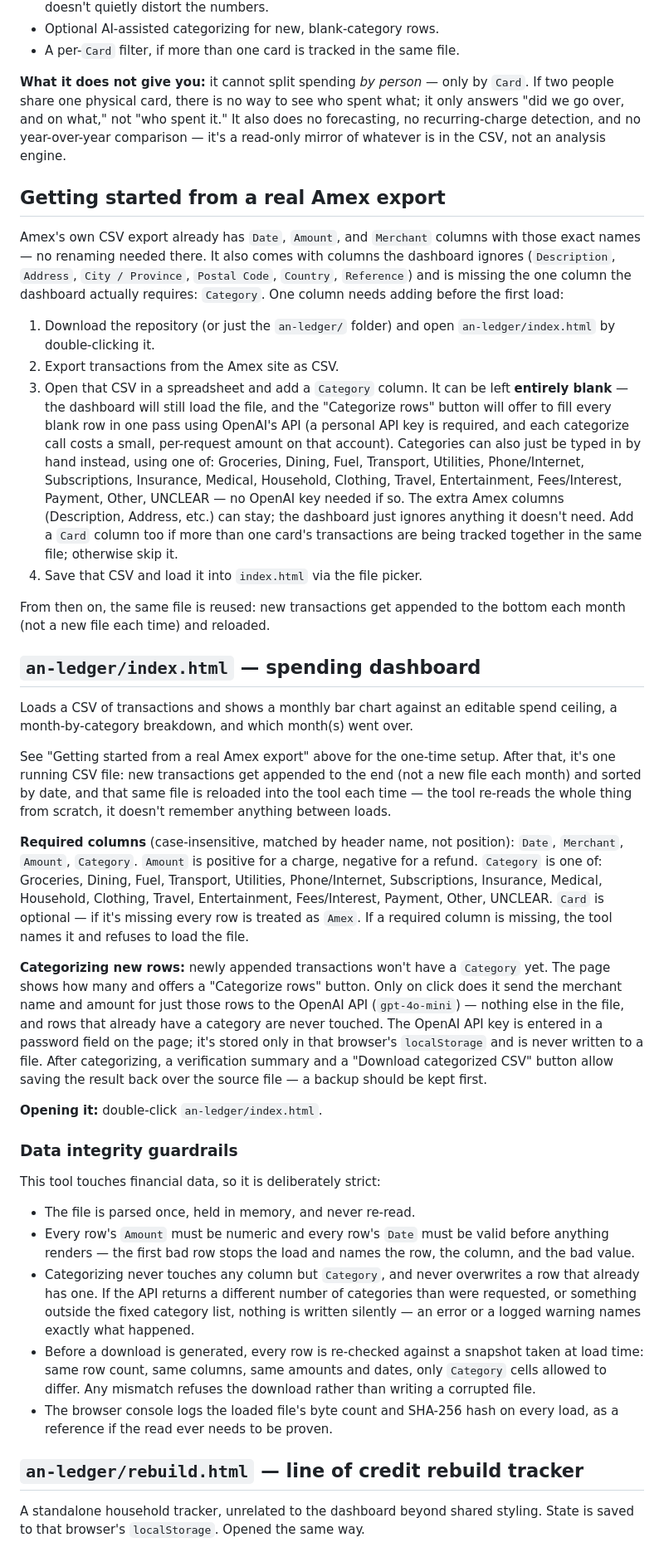
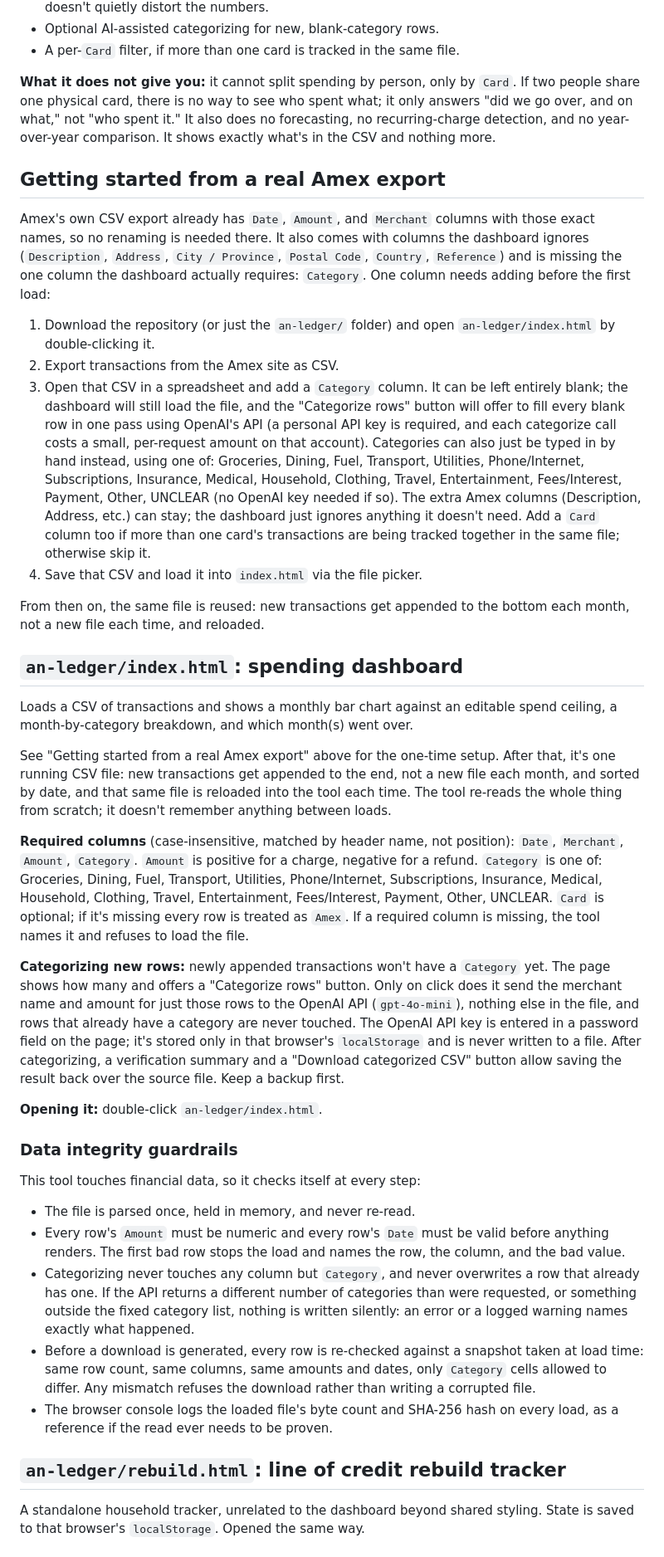
Before and after one commit to LordAlokPortfolio/Alok-Kulkarni, a Markdown page: README.md, the part around one of its changes. Shown at 83% size. Rendered like a GitHub page.

Commit message:
Fix README to match Amex's actual export columns, strip em dashes
Confirmed against a real Amex export: Date, Amount, and Merchant
already match the dashboard's required names, only Category needs
adding (Amex ships Description/Address/City/Province/Postal
Code/Country/Reference too, all ignored). Corrects the earlier guess
that Merchant would need renaming from Description.

Also removes every em dash and tightens a few AI-sounding turns of
phrase in favor of plain punctuation.

Co-Authored-By: Claude Sonnet 5 <noreply@anthropic.com>
Claude-Session: https://claude.ai/code/session_01UAPdhuirJ1w1oGfaUR5xw7

```diff
--- a/README.md
+++ b/README.md
@@ -29,19 +29,19 @@ double-clicking the file in a browser — no account, no install.
 - Optional AI-assisted categorizing for new, blank-category rows.
 - A per-`Card` filter, if more than one card is tracked in the same file.
 
-**What it does not give you:** it cannot split spending *by person* —
-only by `Card`. If two people share one physical card, there is no way
-to see who spent what; it only answers "did we go over, and on what,"
-not "who spent it." It also does no forecasting, no recurring-charge
-detection, and no year-over-year comparison — it's a read-only mirror of
-whatever is in the CSV, not an analysis engine.
+**What it does not give you:** it cannot split spending by person, only
+by `Card`. If two people share one physical card, there is no way to see
+who spent what; it only answers "did we go over, and on what," not "who
+spent it." It also does no forecasting, no recurring-charge detection,
+and no year-over-year comparison. It shows exactly what's in the CSV and
+nothing more.
 
 ## Getting started from a real Amex export
 
 Amex's own CSV export already has `Date`, `Amount`, and `Merchant`
-columns with those exact names — no renaming needed there. It also comes
-with columns the dashboard ignores (`Description`, `Address`, `City /
-Province`, `Postal Code`, `Country`, `Reference`) and is missing the one
+columns with those exact names, so no renaming is needed there. It also
+comes with columns the dashboard ignores (`Description`, `Address`, `City
+/ Province`, `Postal Code`, `Country`, `Reference`) and is missing the one
 column the dashboard actually requires: `Category`. One column needs
 adding before the first load:
 
@@ -49,24 +49,24 @@ adding before the first load:
    `an-ledger/index.html` by double-clicking it.
 2. Export transactions from the Amex site as CSV.
 3. Open that CSV in a spreadsheet and add a `Category` column. It can be
-   left **entirely blank** — the dashboard will still load the file, and
-   the "Categorize rows" button will offer to fill every blank row in one
+   left entirely blank; the dashboard will still load the file, and the
+   "Categorize rows" button will offer to fill every blank row in one
    pass using OpenAI's API (a personal API key is required, and each
    categorize call costs a small, per-request amount on that account).
    Categories can also just be typed in by hand instead, using one of:
    Groceries, Dining, Fuel, Transport, Utilities, Phone/Internet,
    Subscriptions, Insurance, Medical, Household, Clothing, Travel,
-   Entertainment, Fees/Interest, Payment, Other, UNCLEAR — no OpenAI key
-   needed if so. The extra Amex columns (Description, Address, etc.) can
+   Entertainment, Fees/Interest, Payment, Other, UNCLEAR (no OpenAI key
+   needed if so). The extra Amex columns (Description, Address, etc.) can
    stay; the dashboard just ignores anything it doesn't need. Add a
    `Card` column too if more than one card's transactions are being
    tracked together in the same file; otherwise skip it.
 4. Save that CSV and load it into `index.html` via the file picker.
 
 From then on, the same file is reused: new transactions get appended to
-the bottom each month (not a new file each time) and reloaded.
+the bottom each month, not a new file each time, and reloaded.
 
-## `an-ledger/index.html` — spending dashboard
+## `an-ledger/index.html`: spending dashboard
 
 Loads a CSV of transactions and shows a monthly bar chart against an
 editable spend ceiling, a month-by-category breakdown, and which month(s)
@@ -74,45 +74,45 @@ went over.
 
 See "Getting started from a real Amex export" above for the one-time
 setup. After that, it's one running CSV file: new transactions get
-appended to the end (not a new file each month) and sorted by date, and
-that same file is reloaded into the tool each time — the tool re-reads
-the whole thing from scratch, it doesn't remember anything between loads.
+appended to the end, not a new file each month, and sorted by date, and
+that same file is reloaded into the tool each time. The tool re-reads the
+whole thing from scratch; it doesn't remember anything between loads.
 
 **Required columns** (case-insensitive, matched by header name, not
 position): `Date`, `Merchant`, `Amount`, `Category`. `Amount` is positive
 for a charge, negative for a refund. `Category` is one of: Groceries,
 Dining, Fuel, Transport, Utilities, Phone/Internet, Subscriptions,
 Insurance, Medical, Household, Clothing, Travel, Entertainment,
-Fees/Interest, Payment, Other, UNCLEAR. `Card` is optional — if it's
+Fees/Interest, Payment, Other, UNCLEAR. `Card` is optional; if it's
 missing every row is treated as `Amex`. If a required column is missing,
 the tool names it and refuses to load the file.
 
 **Categorizing new rows:** newly appended transactions won't have a
 `Category` yet. The page shows how many and offers a "Categorize rows"
 button. Only on click does it send the merchant name and amount for just
-those rows to the OpenAI API (`gpt-4o-mini`) — nothing else in the file,
+those rows to the OpenAI API (`gpt-4o-mini`), nothing else in the file,
 and rows that already have a category are never touched. The OpenAI API
 key is entered in a password field on the page; it's stored only in that
 browser's `localStorage` and is never written to a file. After
 categorizing, a verification summary and a "Download categorized CSV"
-button allow saving the result back over the source file — a backup
-should be kept first.
+button allow saving the result back over the source file. Keep a backup
+first.
 
 **Opening it:** double-click `an-ledger/index.html`.
 
 ### Data integrity guardrails
 
-This tool touches financial data, so it is deliberately strict:
+This tool touches financial data, so it checks itself at every step:
 
 - The file is parsed once, held in memory, and never re-read.
 - Every row's `Amount` must be numeric and every row's `Date` must be
-  valid before anything renders — the first bad row stops the load and
+  valid before anything renders. The first bad row stops the load and
   names the row, the column, and the bad value.
 - Categorizing never touches any column but `Category`, and never
   overwrites a row that already has one. If the API returns a different
   number of categories than were requested, or something outside the
-  fixed category list, nothing is written silently — an error or a
-  logged warning names exactly what happened.
+  fixed category list, nothing is written silently: an error or a logged
+  warning names exactly what happened.
 - Before a download is generated, every row is re-checked against a
   snapshot taken at load time: same row count, same columns, same amounts
   and dates, only `Category` cells allowed to differ. Any mismatch
@@ -120,7 +120,7 @@ This tool touches financial data, so it is deliberately strict:
 - The browser console logs the loaded file's byte count and SHA-256 hash
   on every load, as a reference if the read ever needs to be proven.
 
-## `an-ledger/rebuild.html` — line of credit rebuild tracker
+## `an-ledger/rebuild.html`: line of credit rebuild tracker
 
 A standalone household tracker, unrelated to the dashboard beyond shared
 styling. State is saved to that browser's `localStorage`. Opened the same
```
Also changed, not shown: other parts of README.md (+5 -5 lines).
